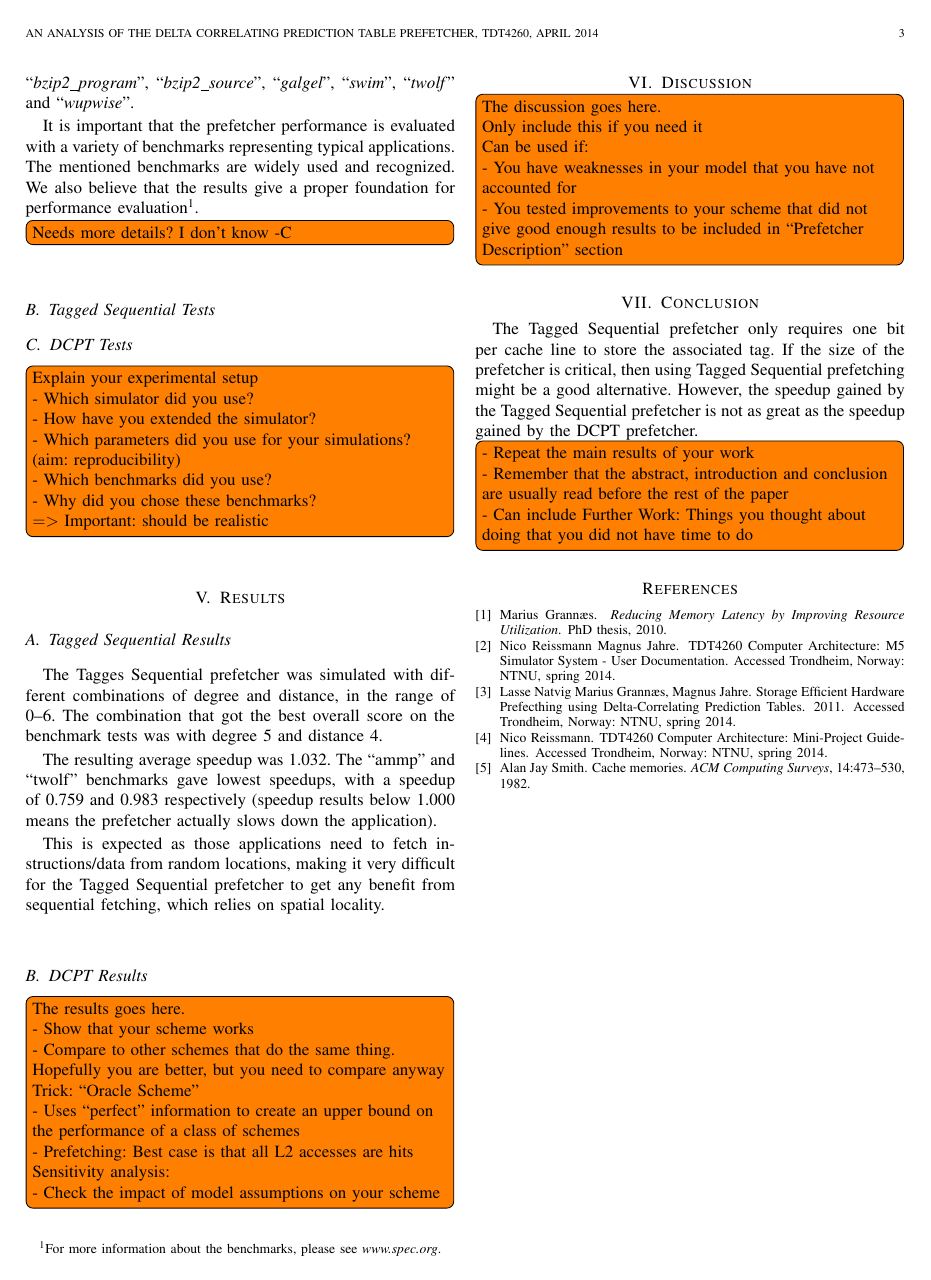
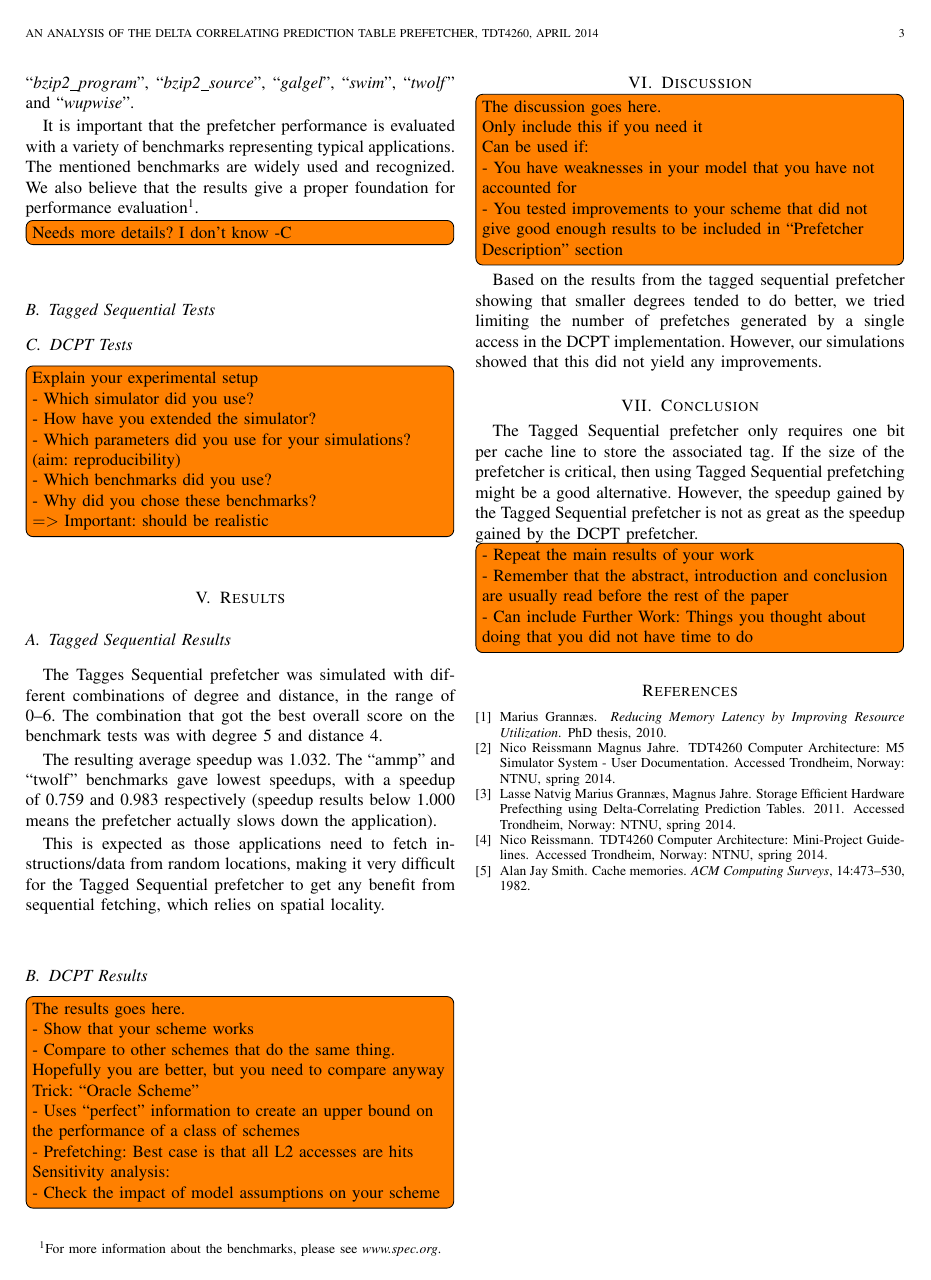
Before and after one commit to x10an14/tdt4260Group, a LaTeX paper (report/report.tex, which reads report/discussion.tex): page 3 of 3. Compiled offline with pdfLaTeX.

Commit message:
Add short section about our MAX_DEGREE experiment to the discussion

```diff
--- a/report/discussion.tex
+++ b/report/discussion.tex
@@ -6,3 +6,8 @@ Can be used if:\\
 - You have weaknesses in your model that you have not accounted for\\
 - You tested improvements to your scheme that did not give good
 enough results to be included in “Prefetcher Description” section\\}
+
+Based on the results from the tagged sequential prefetcher showing that
+smaller degrees tended to do better, we tried limiting the number of
+prefetches generated by a single access in the DCPT implementation.
+However, our simulations showed that this did not yield any improvements.
```
Also changed, not shown: report/the_scheme.tex (+1 -1 lines).
